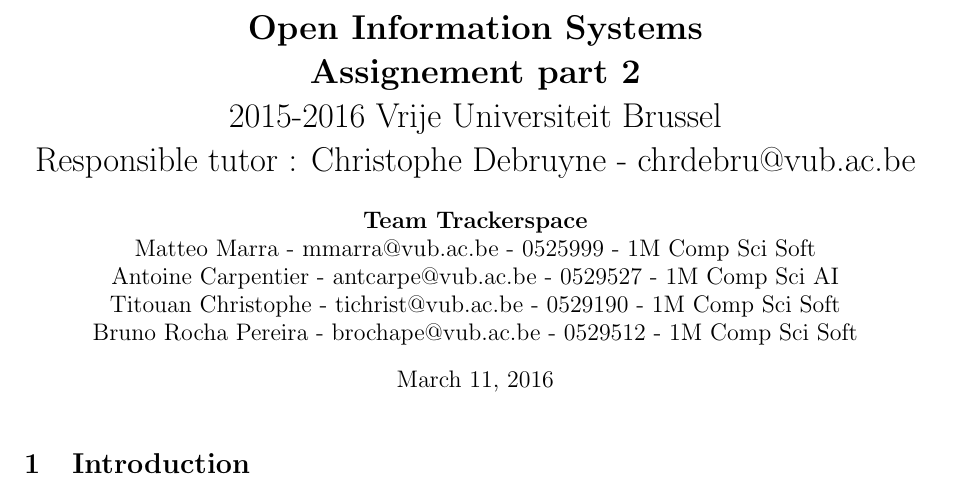
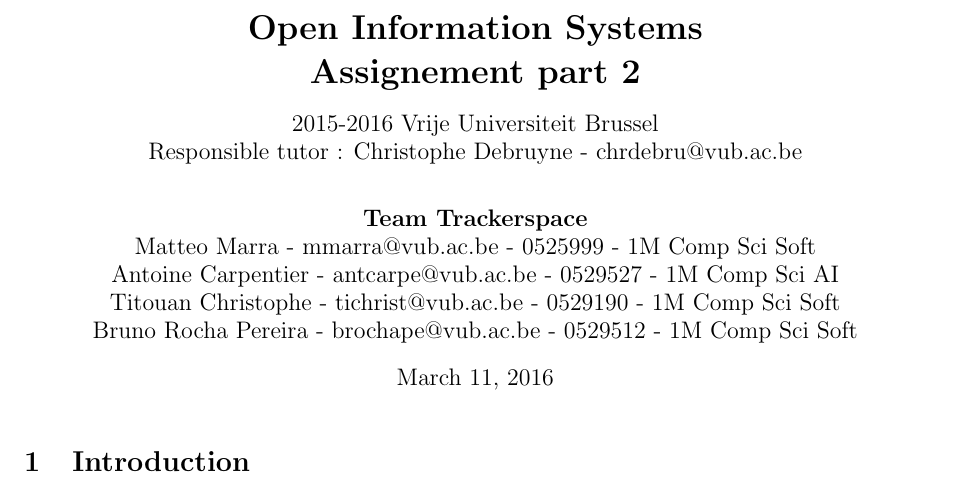
Before and after one commit to SupayrPoney/OpenIS, a LaTeX document (report/ass2/report.tex): part of page 1 of 4, cut so that both start at the same text. Compiled offline with pdfLaTeX.

Commit message:
[enh] subtitle

```diff
--- a/report/ass2/report.tex
+++ b/report/ass2/report.tex
@@ -8,8 +8,16 @@
 \usepackage{color}
 \usepackage{hyperref}
 \usepackage{fullpage}
+\usepackage{titling}
+\newcommand{\subtitle}[1]{%
+  \posttitle{%
+    \par\end{center}
+    \begin{center}\large#1\end{center}
+    \vskip0.5em}%
+}
 
-\title{\textbf{Open Information Systems\\Assignement part 2}\\2015-2016 Vrije Universiteit Brussel\\Responsible tutor : Christophe Debruyne - chrdebru@vub.ac.be}
+\title{\textbf{Open Information Systems\\Assignement part 2}}
+\subtitle{2015-2016 Vrije Universiteit Brussel\\Responsible tutor : Christophe Debruyne - chrdebru@vub.ac.be}
 \author{\textbf{Team Trackerspace}\\Matteo Marra - mmarra@vub.ac.be - 0525999 - 1M Comp Sci Soft\\Antoine Carpentier - antcarpe@vub.ac.be - 0529527 - 1M Comp Sci AI\\Titouan Christophe - tichrist@vub.ac.be - 0529190 - 1M Comp Sci Soft\\Bruno Rocha Pereira - brochape@vub.ac.be - 0529512 - 1M Comp Sci Soft}
 
 \begin{document}
```
